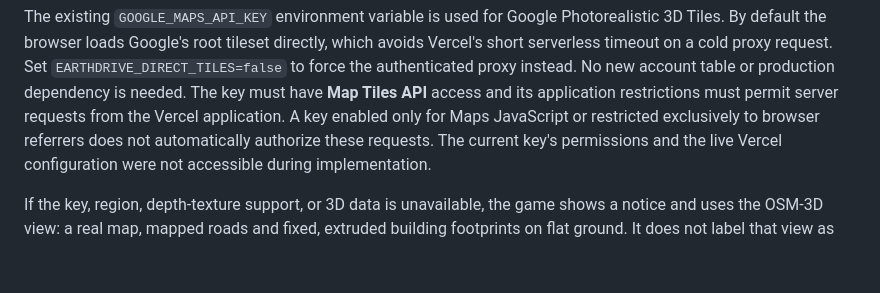
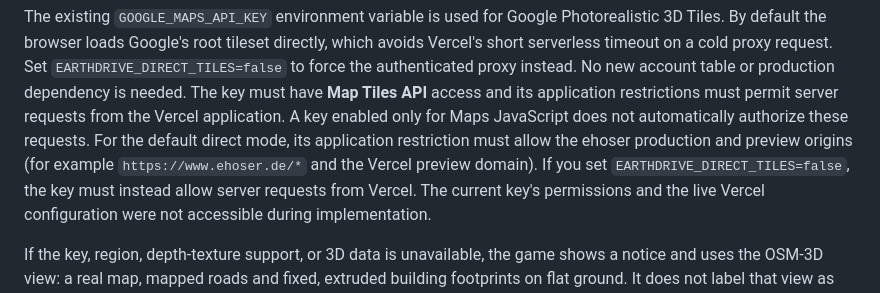
Before and after one commit to Partynilles0208/ehoser-store-co, a Markdown page: EARTHDRIVE.md, the part around the change. Drawn GitHub-style; blank space fills up the shorter version.

Commit message:
docs: describe direct tile key restrictions

```diff
--- a/EARTHDRIVE.md
+++ b/EARTHDRIVE.md
@@ -50,8 +50,11 @@ directly, which avoids Vercel's short serverless timeout on a cold proxy request
 Set `EARTHDRIVE_DIRECT_TILES=false` to force the authenticated proxy instead.
 No new account table or production dependency is needed. The key must have **Map Tiles API** access and its application
 restrictions must permit server requests from the Vercel application. A key
-enabled only for Maps JavaScript or restricted exclusively to browser referrers
-does not automatically authorize these requests. The current key's permissions
+enabled only for Maps JavaScript does not automatically authorize these requests.
+For the default direct mode, its application restriction must allow the ehoser
+production and preview origins (for example `https://www.ehoser.de/*` and the
+Vercel preview domain). If you set `EARTHDRIVE_DIRECT_TILES=false`, the key must
+instead allow server requests from Vercel. The current key's permissions
 and the live Vercel configuration were not accessible during implementation.
 
 If the key, region, depth-texture support, or 3D data is unavailable, the game
```
